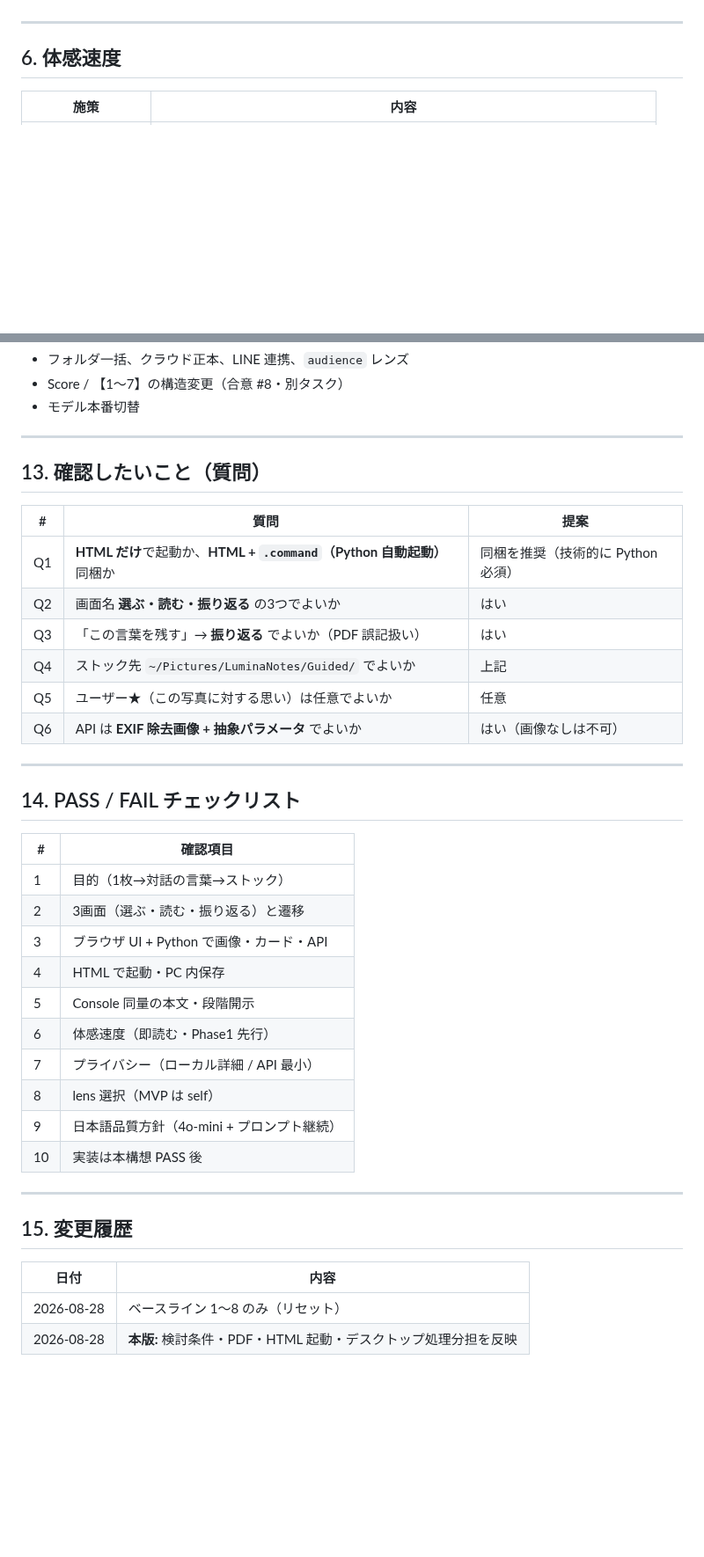
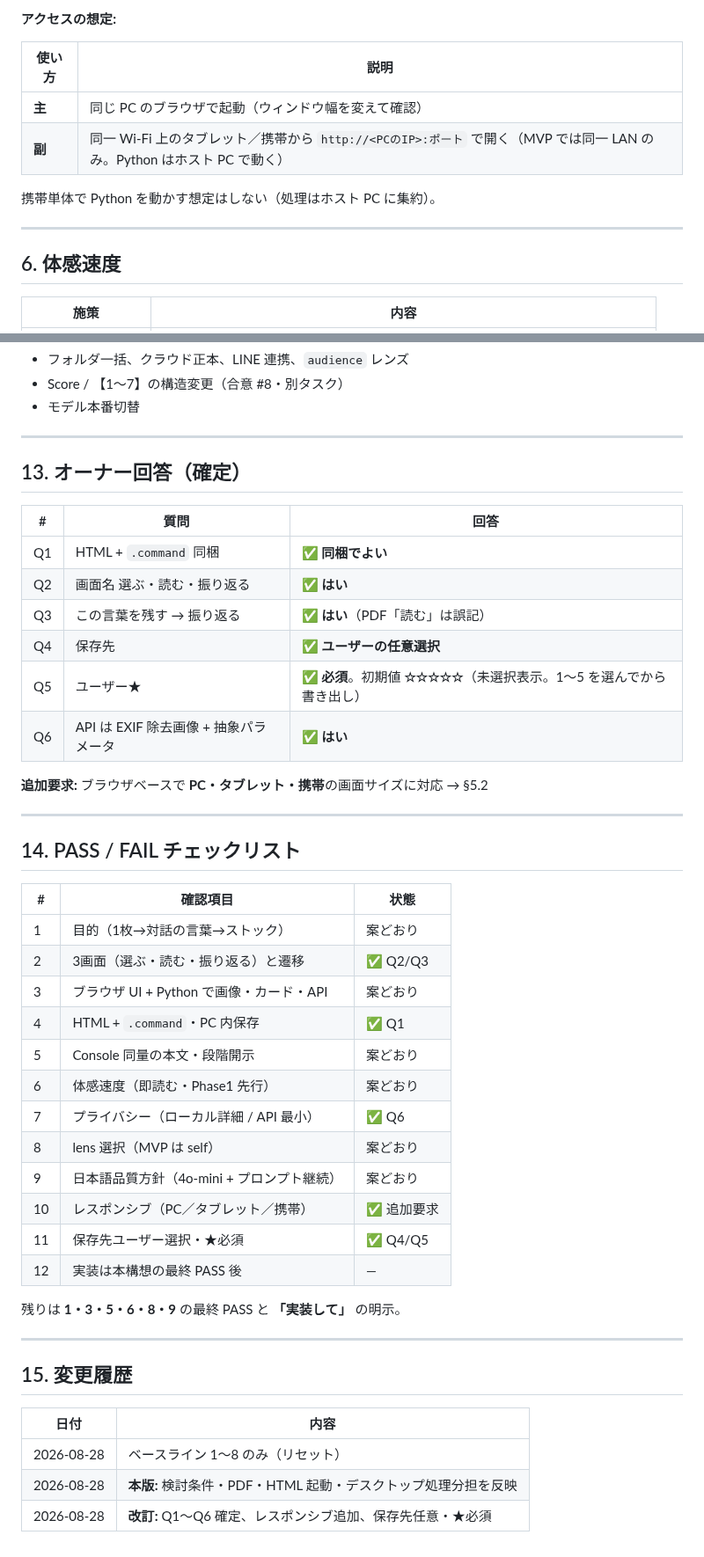
Before and after one commit to nktn-arch01/photo-critique-bot, a Markdown page: docs/P2_2_WEB_APP_CONCEPT.md, 2 parts joined by grey strips. Shown at 88% size. GitHub-like rendering; blank space fills up the shorter version.

```diff
--- a/docs/P2_2_WEB_APP_CONCEPT.md
+++ b/docs/P2_2_WEB_APP_CONCEPT.md
@@ -167,3 +187,11 @@ flowchart TB
+**アクセスの想定:**
+
+| 使い方 | 説明 |
+|--------|------|
+| **主** | 同じ PC のブラウザで起動（ウィンドウ幅を変えて確認） |
+| **副** | 同一 Wi-Fi 上のタブレット／携帯から `http://<PCのIP>:ポート` で開く（MVP では同一 LAN のみ。Python はホスト PC で動く） |
+
+携帯単体で Python を動かす想定はしない（処理はホスト PC に集約）。
 
 ---
 
@@ -282,33 +320,39 @@ PDF 注記「EXIF 削除して抽出パラメータのみ」を、Vision API の
 
 ---
 
-## 13. 確認したいこと（質問）
+## 13. オーナー回答（確定）
 
-| # | 質問 | 提案 |
+| # | 質問 | 回答 |
 |---|------|------|
-| Q1 | **HTML だけ**で起動か、**HTML + `.command`（Python 自動起動）** 同梱か | 同梱を推奨（技術的に Python 必須） |
-| Q2 | 画面名 **選ぶ・読む・振り返る** の3つでよいか | はい |
-| Q3 | 「この言葉を残す」→ **振り返る** でよいか（PDF 誤記扱い） | はい |
-| Q4 | ストック先 `~/Pictures/LuminaNotes/Guided/` でよいか | 上記 |
-| Q5 | ユーザー★（この写真に対する思い）は任意でよいか | 任意 |
-| Q6 | API は **EXIF 除去画像 + 抽象パラメータ** でよいか | はい（画像なしは不可） |
+| Q1 | HTML + `.command` 同梱 | ✅ **同梱でよい** |
+| Q2 | 画面名 選ぶ・読む・振り返る | ✅ **はい** |
+| Q3 | この言葉を残す → 振り返る | ✅ **はい**（PDF「読む」は誤記） |
+| Q4 | 保存先 | ✅ **ユーザーの任意選択** |
+| Q5 | ユーザー★ | ✅ **必須**。初期値 **☆☆☆☆☆**（未選択表示。1〜5 を選んでから書き出し） |
+| Q6 | API は EXIF 除去画像 + 抽象パラメータ | ✅ **はい** |
+
+**追加要求:** ブラウザベースで **PC・タブレット・携帯**の画面サイズに対応 → §5.2
 
 ---
 
 ## 14. PASS / FAIL チェックリスト
 
-| # | 確認項目 |
-|---|----------|
-| 1 | 目的（1枚→対話の言葉→ストック） |
-| 2 | 3画面（選ぶ・読む・振り返る）と遷移 |
-| 3 | ブラウザ UI + Python で画像・カード・API |
-| 4 | HTML で起動・PC 内保存 |
-| 5 | Console 同量の本文・段階開示 |
-| 6 | 体感速度（即読む・Phase1 先行） |
-| 7 | プライバシー（ローカル詳細 / API 最小） |
-| 8 | lens 選択（MVP は self） |
-| 9 | 日本語品質方針（4o-mini + プロンプト継続） |
-| 10 | 実装は本構想 PASS 後 |
+| # | 確認項目 | 状態 |
+|---|----------|------|
+| 1 | 目的（1枚→対話の言葉→ストック） | 案どおり |
+| 2 | 3画面（選ぶ・読む・振り返る）と遷移 | ✅ Q2/Q3 |
+| 3 | ブラウザ UI + Python で画像・カード・API | 案どおり |
+| 4 | HTML + `.command`・PC 内保存 | ✅ Q1 |
+| 5 | Console 同量の本文・段階開示 | 案どおり |
+| 6 | 体感速度（即読む・Phase1 先行） | 案どおり |
+| 7 | プライバシー（ローカル詳細 / API 最小） | ✅ Q6 |
+| 8 | lens 選択（MVP は self） | 案どおり |
+| 9 | 日本語品質方針（4o-mini + プロンプト継続） | 案どおり |
+| 10 | レスポンシブ（PC／タブレット／携帯） | ✅ 追加要求 |
+| 11 | 保存先ユーザー選択・★必須 | ✅ Q4/Q5 |
+| 12 | 実装は本構想の最終 PASS 後 | — |
+
+残りは **1・3・5・6・8・9** の最終 PASS と **「実装して」** の明示。
 
 ---
 
@@ -318,3 +362,4 @@ PDF 注記「EXIF 削除して抽出パラメータのみ」を、Vision API の
 |------|------|
 | 2026-08-28 | ベースライン 1〜8 のみ（リセット） |
 | 2026-08-28 | **本版:** 検討条件・PDF・HTML 起動・デスクトップ処理分担を反映 |
+| 2026-08-28 | **改訂:** Q1〜Q6 確定、レスポンシブ追加、保存先任意・★必須 |
```
Also changed, not shown: other parts of docs/P2_2_WEB_APP_CONCEPT.md (+49 -19 lines).
